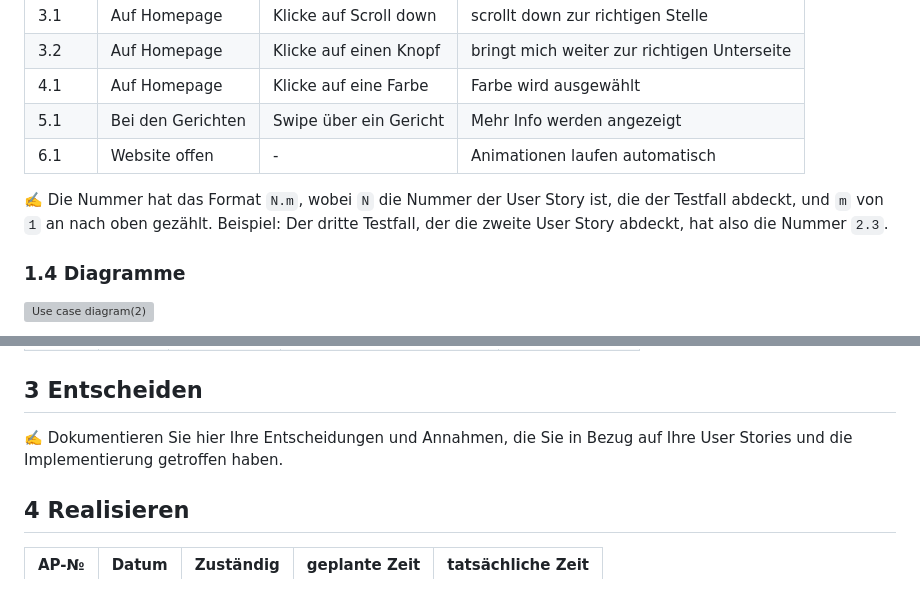
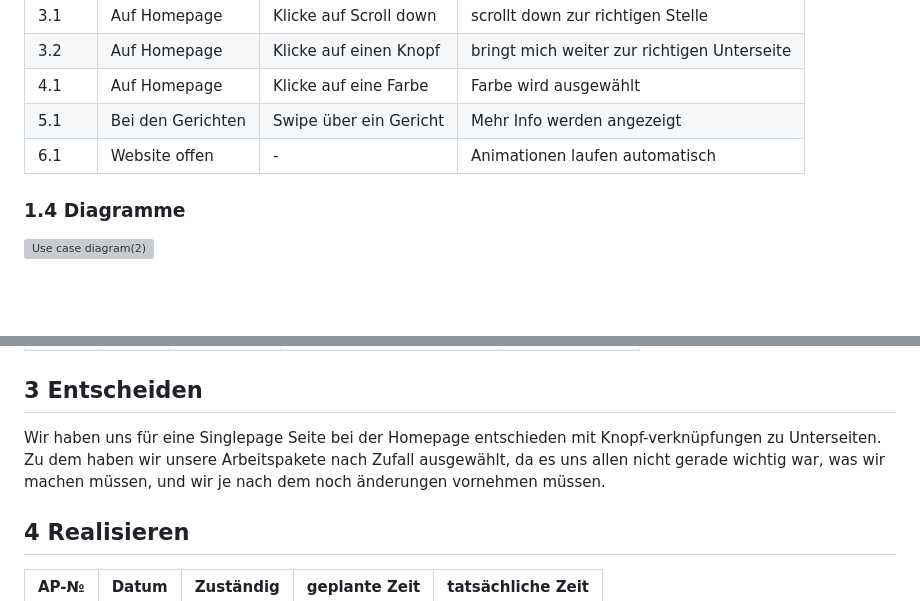
Before and after one commit to HeliumxD/La-1600-Guava, a Markdown page: Projektdokumentation.md, 2 parts joined by grey strips. Drawn GitHub-style; blank space fills up the shorter version; grey boxes are pictures that could not be loaded.

```diff
--- a/Projektdokumentation.md
+++ b/Projektdokumentation.md
@@ -44,7 +42,6 @@ Wir haben eine Website erstellt, dass auf das Restaurant "Los Pollos Hermanos" b
 | 5.1 | Bei den Gerichten | Swipe über ein Gericht | Mehr Info werden angezeigt |
 | 6.1 | Website offen | - | Animationen laufen automatisch |
 
-✍️ Die Nummer hat das Format `N.m`, wobei `N` die Nummer der User Story ist, die der Testfall abdeckt, und `m` von `1` an nach oben gezählt. Beispiel: Der dritte Testfall, der die zweite User Story abdeckt, hat also die Nummer `2.3`.
 
 ### 1.4 Diagramme
 ![Use case diagram(2)](https://github.com/HeliumxD/La-1600-Guava/assets/111046337/a3e36b47-bbb3-4156-8e71-7ea6f75e4167)
@@ -72,7 +69,7 @@ Wir haben eine Website erstellt, dass auf das Restaurant "Los Pollos Hermanos" b
 
 ## 3 Entscheiden
 
-✍️ Dokumentieren Sie hier Ihre Entscheidungen und Annahmen, die Sie in Bezug auf Ihre User Stories und die Implementierung getroffen haben.
+Wir haben uns für eine Singlepage Seite bei der Homepage entschieden mit Knopf-verknüpfungen zu Unterseiten. Zu dem haben wir unsere Arbeitspakete nach Zufall ausgewählt, da es uns allen nicht gerade wichtig war, was wir machen müssen, und wir je nach dem noch änderungen vornehmen müssen.
 
 ## 4 Realisieren
 
```
Also changed, not shown: other parts of Projektdokumentation.md (+0 -2 lines).
